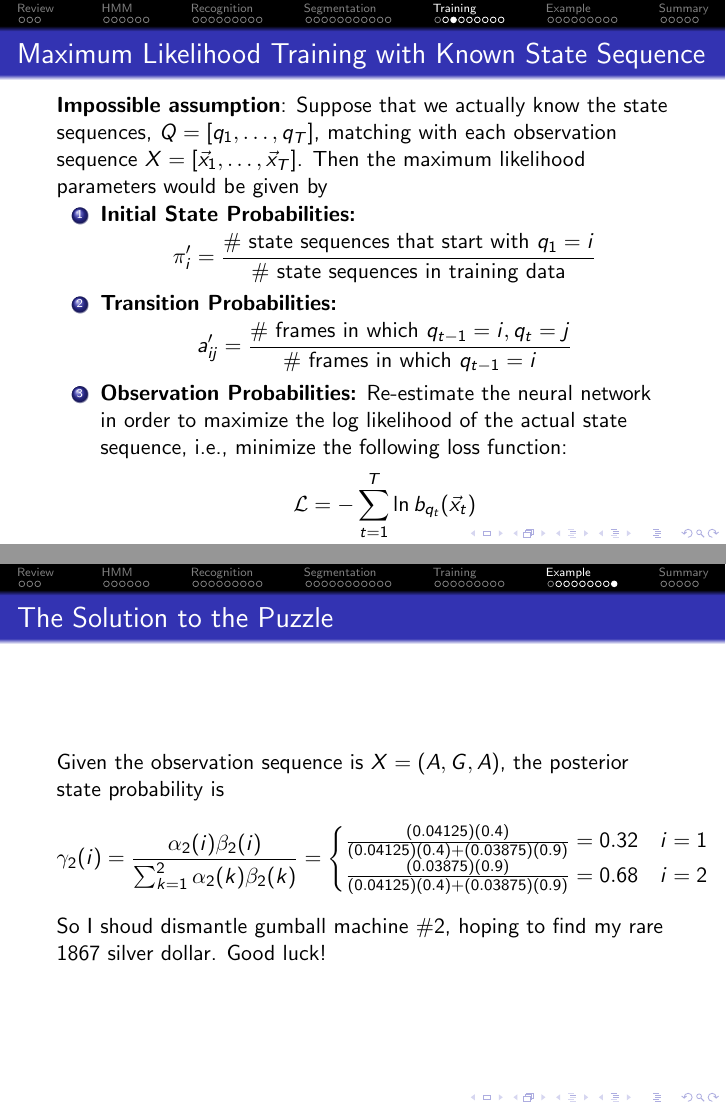
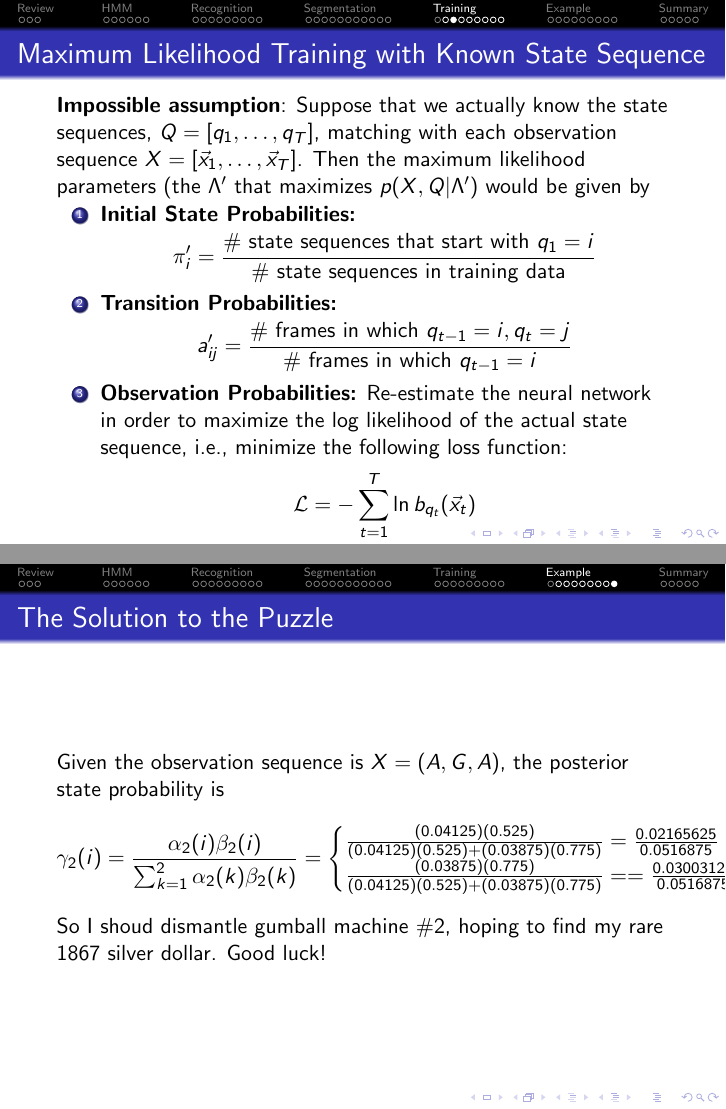
Before and after one commit to jhasegaw/ece417lecs, LaTeX slides (20fall/lec12/lec12.tex): pages 34 and 49 of 54, joined at a grey line. Compiled offline with pdfLaTeX.

Commit message:
fixed typos

```diff
--- a/20fall/lec12/lec12.tex
+++ b/20fall/lec12/lec12.tex
@@ -536,10 +536,11 @@
 \begin{frame}
   \frametitle{Maximum Likelihood Training with Known State Sequence}
 
-  {\bf Impossible assumption}: Suppose that we actually know the state sequences,
-  $Q=[q_1,\ldots,q_T]$, matching with each observation sequence
-  $X=[\vec{x}_1,\ldots,\vec{x}_T]$.  Then the maximum likelihood
-  parameters would be given by
+  {\bf Impossible assumption}: Suppose that we actually know the state
+  sequences, $Q=[q_1,\ldots,q_T]$, matching with each observation
+  sequence $X=[\vec{x}_1,\ldots,\vec{x}_T]$.  Then the maximum
+  likelihood parameters (the $\Lambda'$ that maximizes
+  $p(X,Q|\Lambda')$ would be given by
   \begin{enumerate}
   \item {\bf Initial State Probabilities:}
     \[
@@ -788,8 +790,10 @@
   \[
   \gamma_2(i)=\frac{\alpha_2(i)\beta_2(i)}{\sum_{k=1}^2\alpha_2(k)\beta_2(k)}
   = \begin{cases}
-    \frac{(0.04125)(0.4)}{(0.04125)(0.4)+(0.03875)(0.9)} = 0.32 & i=1\\
-    \frac{(0.03875)(0.9)}{(0.04125)(0.4)+(0.03875)(0.9)} = 0.68 & i=2
+    \frac{(0.04125)(0.525)}{(0.04125)(0.525)+(0.03875)(0.775)}
+    =\frac{0.02165625}{0.0516875} = 0.42 & i=1\\
+    \frac{(0.03875)(0.775)}{(0.04125)(0.525)+(0.03875)(0.775)} =
+    =\frac{0.03003125}{0.0516875}= 0.58 & i=2
   \end{cases}
   \]
   So I shoud dismantle gumball machine \#2, hoping to find my rare
```
Also changed, not shown: 20fall/lec12/lec12.tex (27 more changed lines).
